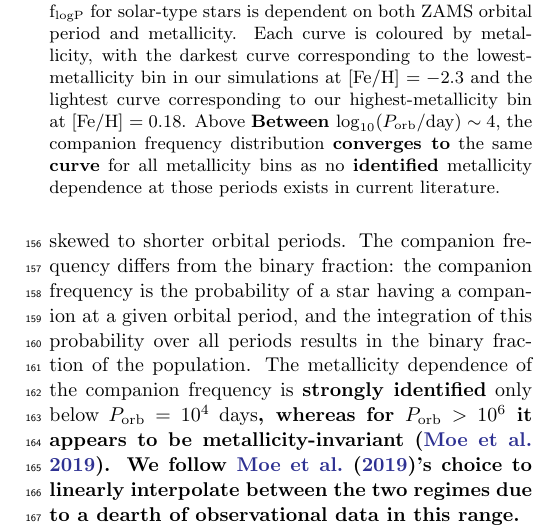
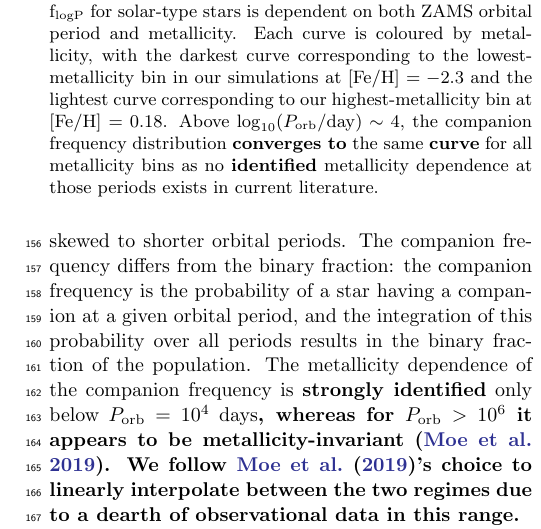
Before and after one commit to katiebreivik/hush, a LaTeX paper (src/tex/ms.tex): part of one column of page 3 of 26, cut so that both start at the same text. Compiled offline with pdfLaTeX; a LaTeX package or settings file that is missing is left out.

Commit message:
Update ms.tex

```diff
--- a/src/tex/ms.tex
+++ b/src/tex/ms.tex
@@ -75,7 +75,7 @@ The close binary fraction in the Galaxy has been empirically shown to depend on
 
 \begin{figure}
 	\includegraphics[width=\columnwidth]{figures/met_dep_porb.pdf}
-    \caption{The distribution of the companion frequency f$_{\rm{logP}}$ for solar-type stars is dependent on both ZAMS orbital period and metallicity. Each curve is coloured by metallicity, with the darkest curve corresponding to the lowest-metallicity bin in our simulations at [Fe/H] $=-2.3$ and the lightest curve corresponding to our highest-metallicity bin at [Fe/H] $=0.18$. Above \textbf{Between $\log_{10}(P_{\rm{orb}}/\rm{day})\sim 4$}, the companion frequency distribution \textbf{converges to} the same \textbf{curve} for all metallicity bins as no \textbf{identified} metallicity dependence at those periods exists in current literature.}
+    \caption{The distribution of the companion frequency f$_{\rm{logP}}$ for solar-type stars is dependent on both ZAMS orbital period and metallicity. Each curve is coloured by metallicity, with the darkest curve corresponding to the lowest-metallicity bin in our simulations at [Fe/H] $=-2.3$ and the lightest curve corresponding to our highest-metallicity bin at [Fe/H] $=0.18$. Above $\log_{10}(P_{\rm{orb}}/\rm{day})\sim 4$, the companion frequency distribution \textbf{converges to} the same \textbf{curve} for all metallicity bins as no \textbf{identified} metallicity dependence at those periods exists in current literature.}
     \label{fig:met_dep_porb}
     \script{met_dep_porb.py}
 \end{figure}
```
